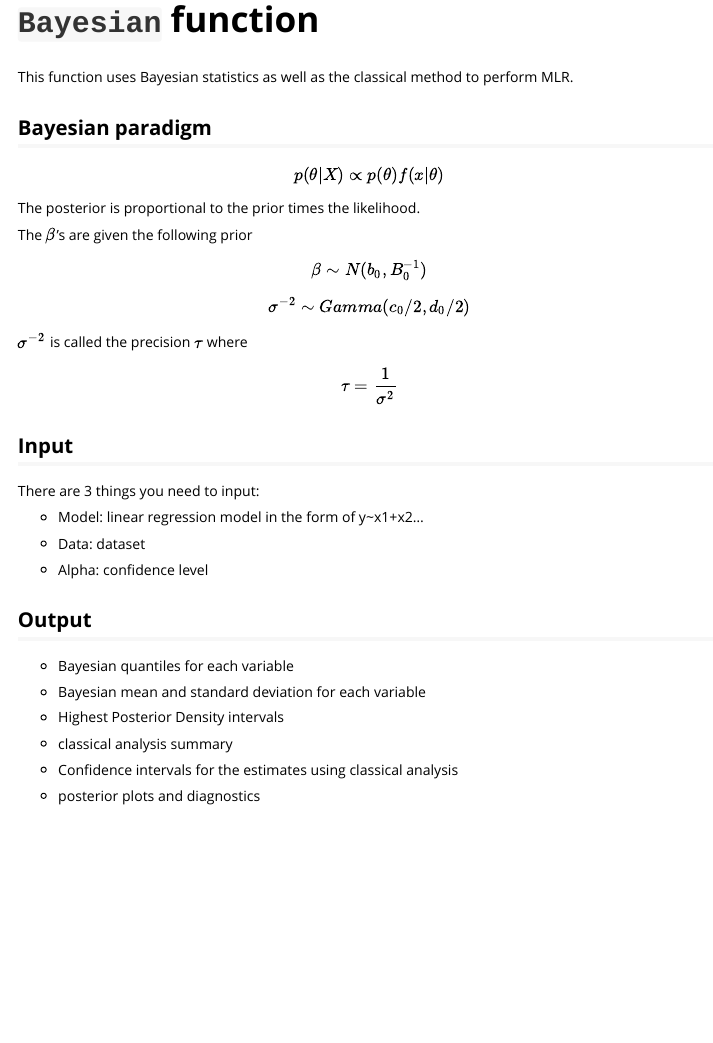
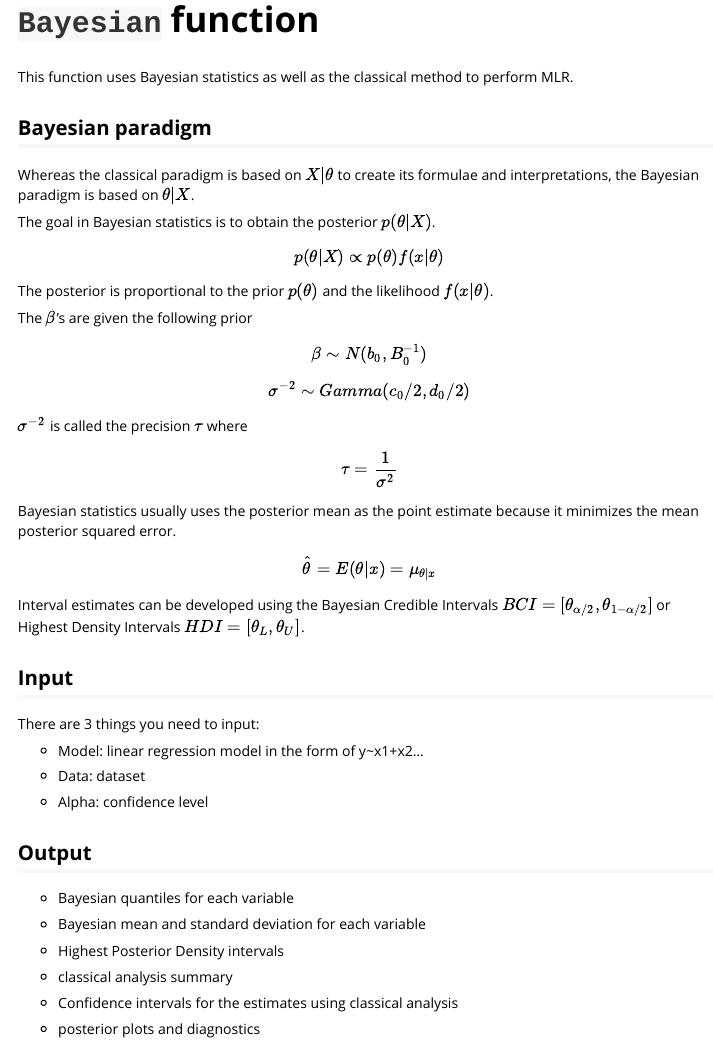
Before and after one commit to hstohlmeyer/Math5773Stoh0001, an R Markdown document (vignettes/my-vignette.Rmd): the page in a window 1100 px wide, from 2670 px down. Rendered offline with R 4.5, knitr and Pandoc, with nearby package versions; some code elsewhere in the file could not run offline.

Commit message:
project 3

```diff
--- a/vignettes/my-vignette.Rmd
+++ b/vignettes/my-vignette.Rmd
@@ -121,9 +121,13 @@ This function uses Bayesian statistics as well as the classical method to perfor
 
 ## Bayesian paradigm
 
+Whereas the classical paradigm is based on $X|\theta$ to create its formulae and interpretations, the Bayesian paradigm is based on $\theta|X$.
+
+The goal in Bayesian statistics is to obtain the posterior $p(\theta|X)$.
+
 $$p(\theta|X) \propto p(\theta)f(x|\theta)$$
 
-The posterior is proportional to the prior times the likelihood.
+The posterior is proportional to the prior $p(\theta)$ and the likelihood $f(x|\theta)$.
 
 The $\beta$'s are given the following prior
 
@@ -134,6 +138,12 @@ $$\sigma^{-2}\sim Gamma(c_0/2, d_0/2)$$
 $\sigma^{-2}$ is called the precision $\tau$ where
 
 $$\tau = \frac{1}{\sigma^2}$$
+
+Bayesian statistics usually uses the posterior mean as the point estimate because it minimizes the mean posterior squared error.
+
+$$\hat{\theta} = E(\theta|x)=\mu_{\theta|x}$$
+
+Interval estimates can be developed using the Bayesian Credible Intervals $BCI=[\theta_{\alpha/2}, \theta_{1-\alpha/2}]$ or Highest Density Intervals $HDI = [\theta_L, \theta_U]$.
 
 ## Input
 
```
Also changed, not shown: R/Bayesian.R (+3 -1 lines), R/Bootstrap.R (+3 -1 lines), R/ShinyMLR.R (+2 -2 lines), R/Validity.R (+2 -2 lines), vignettes/my-vignette.Rmd (2 more changed lines), 2 other files.
